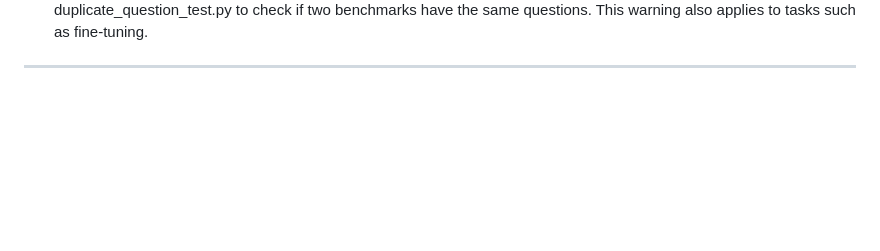
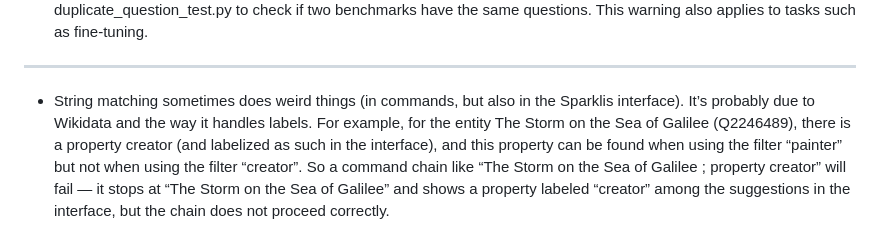
Before and after one commit to BaptisteAmice/ALASQA, a Markdown page: technical_notes.md, the part around the change. Drawn GitHub-style; blank space fills up the shorter version.

Commit message:
string matching: some weird cases with wikidata labels

```diff
--- a/technical_notes.md
+++ b/technical_notes.md
@@ -62,3 +62,5 @@ Because of that, ALASQA doesn't return the same results as Sparklis. The workaro
 - Examples are currently listed in the prompt. It could be be interesting to have a pool of known examples and to select them based to the similarity of their question with the current one (the winners of TEXT2SPARQL'25 seem to do something similar (among other things)). A quick way to get such examples can be to extract questions with a f1-score of 1 in the output folder. The script successful_command_chains_extractor.py can be used and adapted to do so. However, the used system strategy should be taken into account (and maybe also the suggestion selection tactics). Be also careful not to have the same question in the pool of examples and test set, as it would bias the results. QALD-9-Plus have some of its questions duplicated across the train and test sets, which can lead to such issues. You can use the script duplicate_question_test.py to check if two benchmarks have the same questions. This warning also applies to tasks such as fine-tuning.
 
 ---
+
+- String matching sometimes does weird things (in commands, but also in the Sparklis interface). It’s probably due to Wikidata and the way it handles labels. For example, for the entity The Storm on the Sea of Galilee (Q2246489), there is a property creator (and labelized as such in the interface), and this property can be found when using the filter “painter” but not when using the filter “creator”. So a command chain like “The Storm on the Sea of Galilee ; property creator” will fail — it stops at “The Storm on the Sea of Galilee” and shows a property labeled “creator” among the suggestions in the interface, but the chain does not proceed correctly.
```
